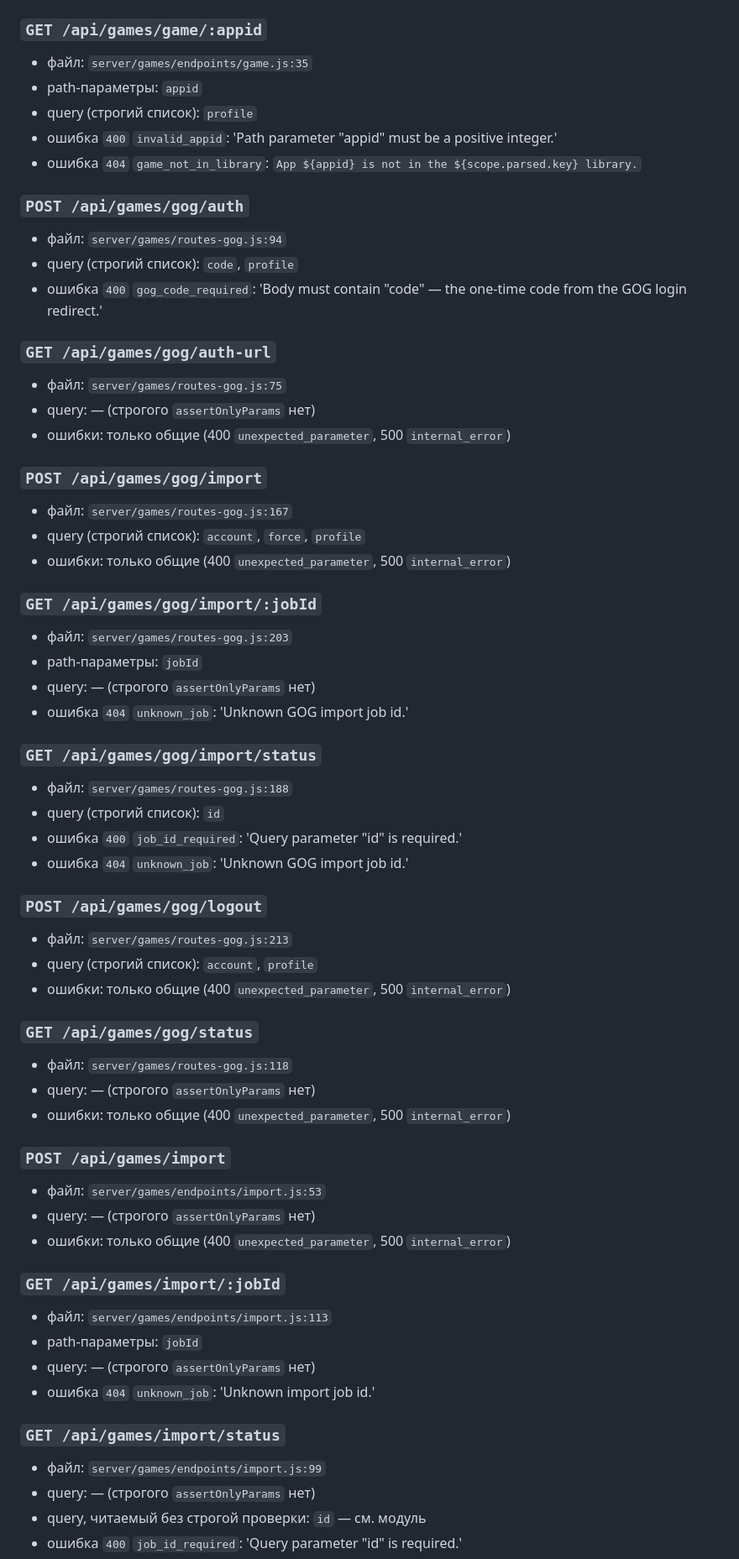
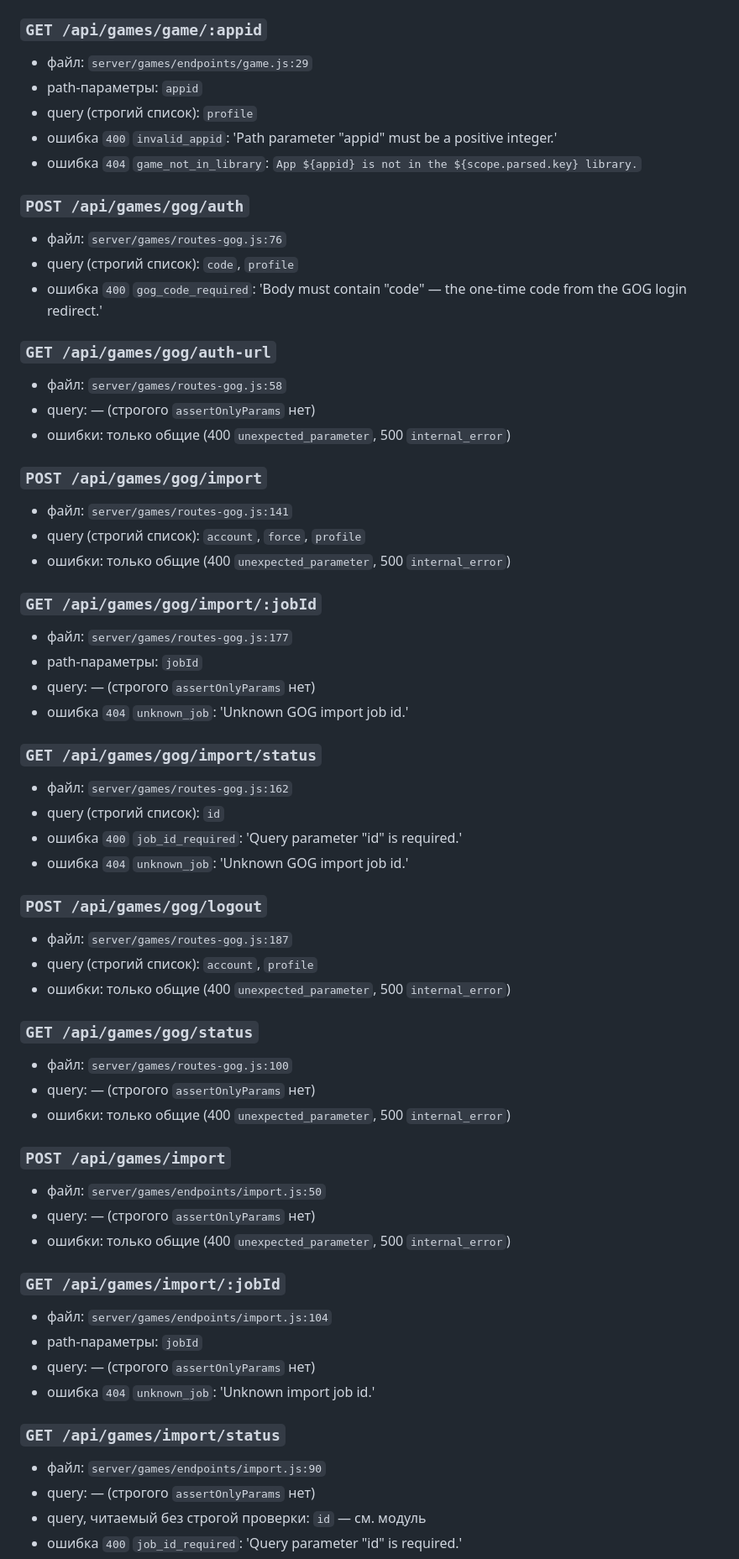
Before and after one commit to hattivatt/kinoboxd, a Markdown page: contracts/api.md, the part around one of its changes. Shown at 84% size. Rendered like a GitHub page.

```diff
--- a/contracts/api.md
+++ b/contracts/api.md
@@ -430,7 +425,7 @@
 
 ### `GET /api/games/game/:appid`
 
-- файл: `server/games/endpoints/game.js:35`
+- файл: `server/games/endpoints/game.js:29`
 - path-параметры: `appid`
 - query (строгий список): `profile`
 - ошибка `400` `invalid_appid`: 'Path parameter "appid" must be a positive integer.'
@@ -438,64 +433,64 @@
 
 ### `POST /api/games/gog/auth`
 
-- файл: `server/games/routes-gog.js:94`
+- файл: `server/games/routes-gog.js:76`
 - query (строгий список): `code`, `profile`
 - ошибка `400` `gog_code_required`: 'Body must contain "code" — the one-time code from the GOG login redirect.'
 
 ### `GET /api/games/gog/auth-url`
 
-- файл: `server/games/routes-gog.js:75`
+- файл: `server/games/routes-gog.js:58`
 - query: — (строгого `assertOnlyParams` нет)
 - ошибки: только общие (400 `unexpected_parameter`, 500 `internal_error`)
 
 ### `POST /api/games/gog/import`
 
-- файл: `server/games/routes-gog.js:167`
+- файл: `server/games/routes-gog.js:141`
 - query (строгий список): `account`, `force`, `profile`
 - ошибки: только общие (400 `unexpected_parameter`, 500 `internal_error`)
 
 ### `GET /api/games/gog/import/:jobId`
 
-- файл: `server/games/routes-gog.js:203`
+- файл: `server/games/routes-gog.js:177`
 - path-параметры: `jobId`
 - query: — (строгого `assertOnlyParams` нет)
 - ошибка `404` `unknown_job`: 'Unknown GOG import job id.'
 
 ### `GET /api/games/gog/import/status`
 
-- файл: `server/games/routes-gog.js:188`
+- файл: `server/games/routes-gog.js:162`
 - query (строгий список): `id`
 - ошибка `400` `job_id_required`: 'Query parameter "id" is required.'
 - ошибка `404` `unknown_job`: 'Unknown GOG import job id.'
 
 ### `POST /api/games/gog/logout`
 
-- файл: `server/games/routes-gog.js:213`
+- файл: `server/games/routes-gog.js:187`
 - query (строгий список): `account`, `profile`
 - ошибки: только общие (400 `unexpected_parameter`, 500 `internal_error`)
 
 ### `GET /api/games/gog/status`
 
-- файл: `server/games/routes-gog.js:118`
+- файл: `server/games/routes-gog.js:100`
 - query: — (строгого `assertOnlyParams` нет)
 - ошибки: только общие (400 `unexpected_parameter`, 500 `internal_error`)
 
 ### `POST /api/games/import`
 
-- файл: `server/games/endpoints/import.js:53`
+- файл: `server/games/endpoints/import.js:50`
 - query: — (строгого `assertOnlyParams` нет)
 - ошибки: только общие (400 `unexpected_parameter`, 500 `internal_error`)
 
 ### `GET /api/games/import/:jobId`
 
-- файл: `server/games/endpoints/import.js:113`
+- файл: `server/games/endpoints/import.js:104`
 - path-параметры: `jobId`
 - query: — (строгого `assertOnlyParams` нет)
 - ошибка `404` `unknown_job`: 'Unknown import job id.'
 
 ### `GET /api/games/import/status`
 
-- файл: `server/games/endpoints/import.js:99`
+- файл: `server/games/endpoints/import.js:90`
 - query: — (строгого `assertOnlyParams` нет)
 - query, читаемый без строгой проверки: `id` — см. модуль
 - ошибка `400` `job_id_required`: 'Query parameter "id" is required.'
```
Also changed, not shown: other parts of contracts/api.md (+65 -73 lines), contracts/env.md (+55 -55 lines).
